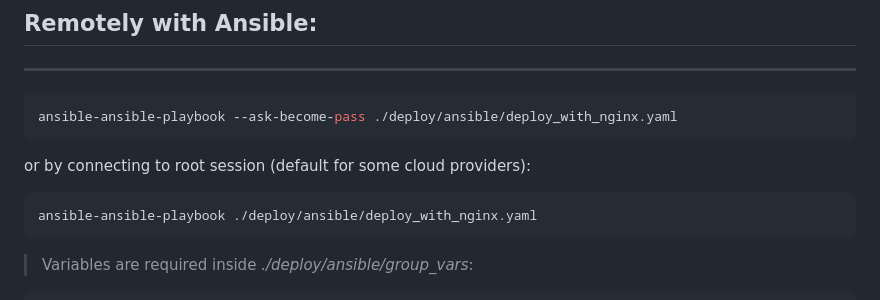
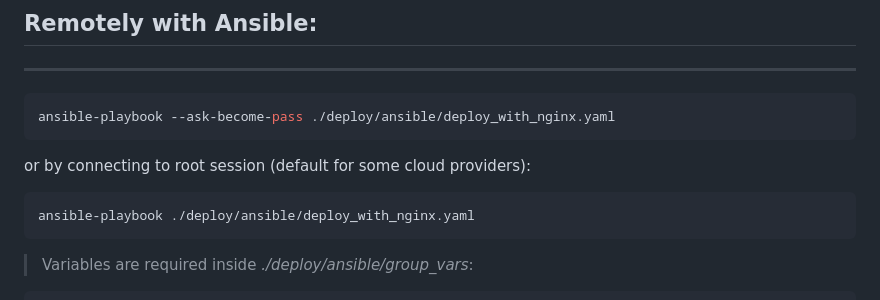
Before and after one commit to Andrei-Masilevich/sh_share, a Markdown page: README.md, the part around the change. Rendered like a GitHub page.

````diff
--- a/README.md
+++ b/README.md
@@ -80,13 +80,13 @@ There two way to deploy project with Nginx (for Squid it is pretty same):
 ## Remotely with Ansible:
 ---
 ```bash
-ansible-ansible-playbook --ask-become-pass ./deploy/ansible/deploy_with_nginx.yaml
+ansible-playbook --ask-become-pass ./deploy/ansible/deploy_with_nginx.yaml
 ```
 
 or by connecting to root session (default for some cloud providers):
 
 ```bash
-ansible-ansible-playbook ./deploy/ansible/deploy_with_nginx.yaml
+ansible-playbook ./deploy/ansible/deploy_with_nginx.yaml
 ```
 
 > Variables are required inside _./deploy/ansible/group_vars_:
````
